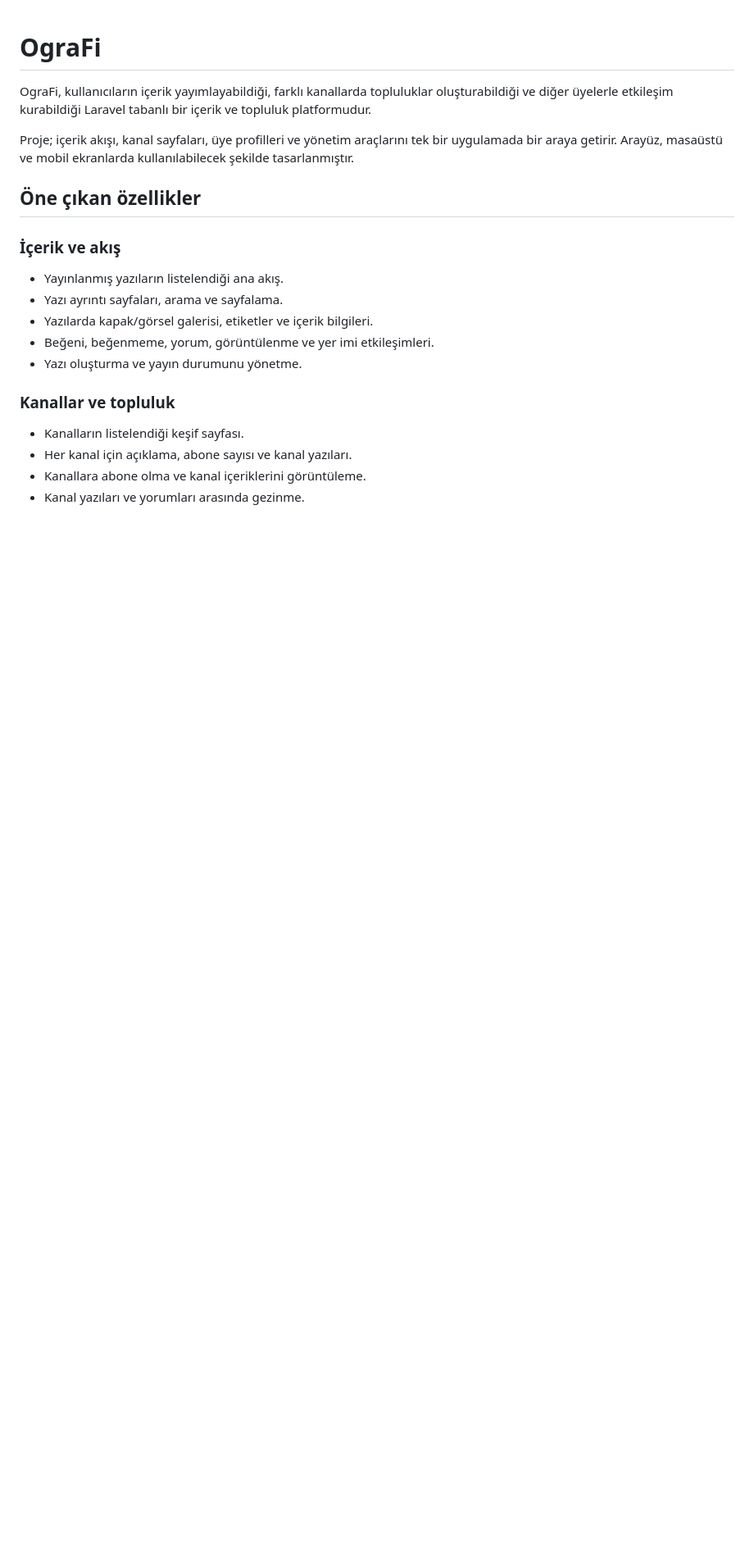
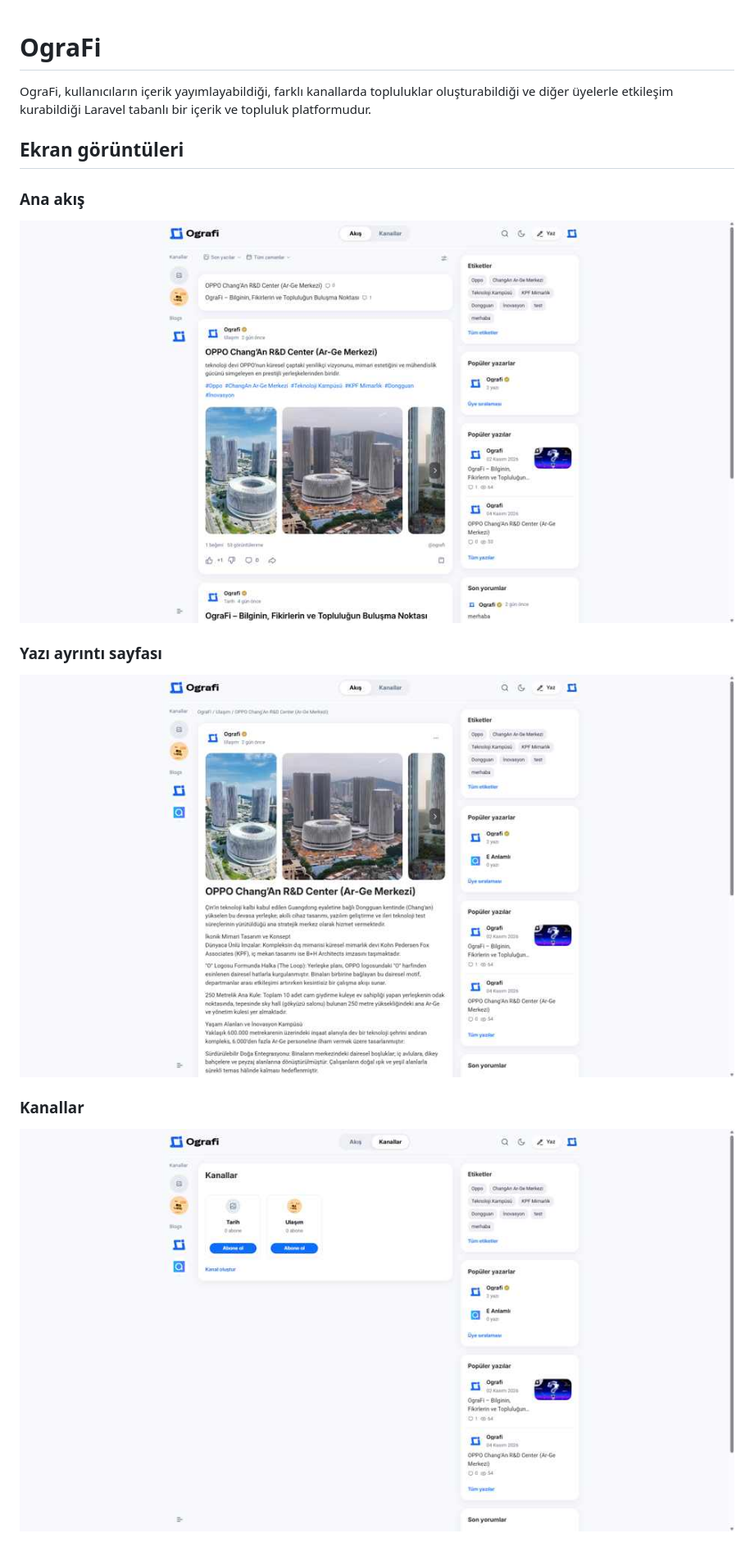
Before and after one commit to Ograficom/topluluk2, a Markdown page: README.md, the part around one of its changes. Shown at 82% size. GitHub-like rendering; pictures changed too: docs/images/screenshot-01-feed.jpg (added), docs/images/screenshot-02-post-detail.jpg (added), docs/images/screenshot-03-channels.jpg (added); blank space fills up the shorter version.

Commit message:
docs: add OgraFi screenshots to README

```diff
--- a/README.md
+++ b/README.md
@@ -2,20 +2,14 @@
 
 OgraFi, kullanıcıların içerik yayımlayabildiği, farklı kanallarda topluluklar oluşturabildiği ve diğer üyelerle etkileşim kurabildiği Laravel tabanlı bir içerik ve topluluk platformudur.
 
-Proje; içerik akışı, kanal sayfaları, üye profilleri ve yönetim araçlarını tek bir uygulamada bir araya getirir. Arayüz, masaüstü ve mobil ekranlarda kullanılabilecek şekilde tasarlanmıştır.
+## Ekran görüntüleri
 
-## Öne çıkan özellikler
+### Ana akış
+![OgraFi ana akış](docs/images/screenshot-01-feed.jpg)
 
-### İçerik ve akış
-- Yayınlanmış yazıların listelendiği ana akış.
-- Yazı ayrıntı sayfaları, arama ve sayfalama.
-- Yazılarda kapak/görsel galerisi, etiketler ve içerik bilgileri.
-- Beğeni, beğenmeme, yorum, görüntülenme ve yer imi etkileşimleri.
-- Yazı oluşturma ve yayın durumunu yönetme.
+### Yazı ayrıntı sayfası
+![OgraFi yazı ayrıntı sayfası](docs/images/screenshot-02-post-detail.jpg)
 
-### Kanallar ve topluluk
-- Kanalların listelendiği keşif sayfası.
-- Her kanal için açıklama, abone sayısı ve kanal yazıları.
-- Kanallara abone olma ve kanal içeriklerini görüntüleme.
-- Kanal yazıları ve yorumları arasında gezinme.
+### Kanallar
+![OgraFi kanallar sayfası](docs/images/screenshot-03-channels.jpg)
 
```
Also changed, not shown: other parts of README.md (+7 -78 lines), docs/images/screenshot-04-channel-detail.jpg (added).
